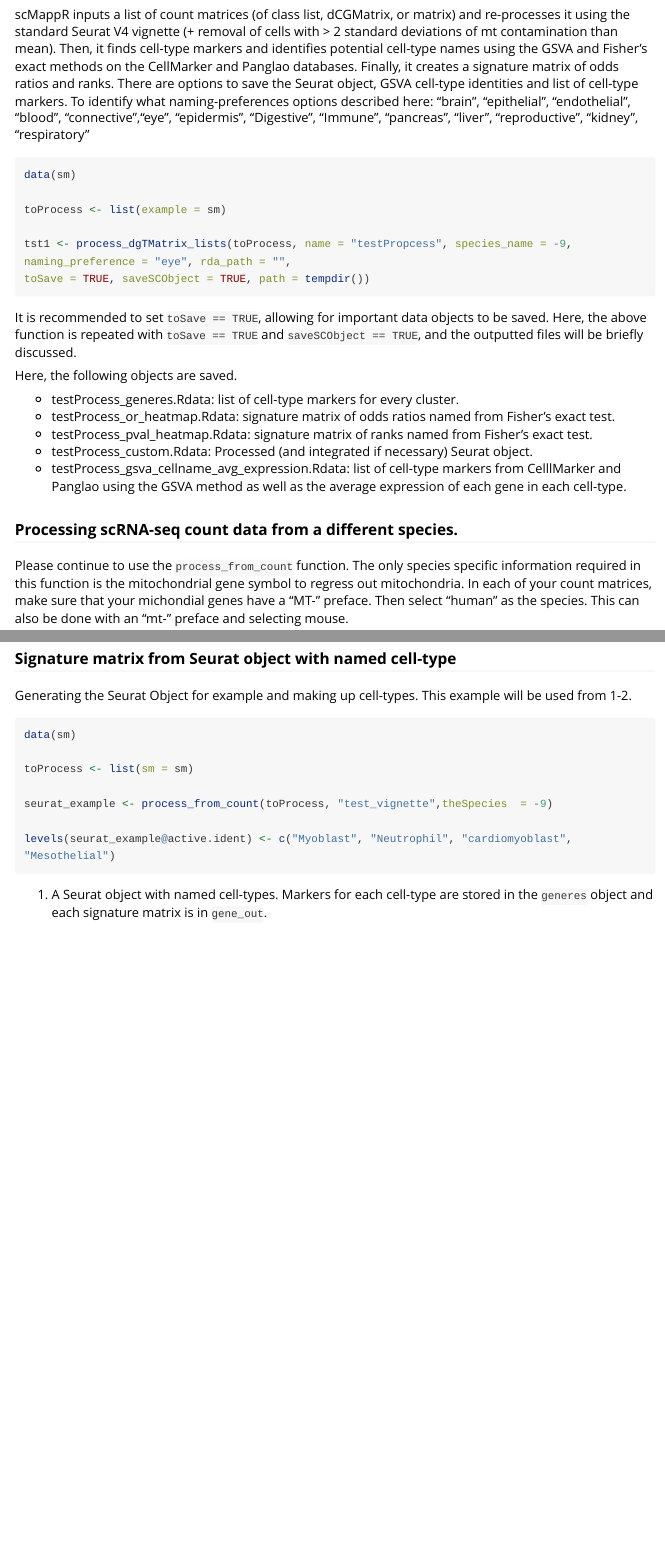
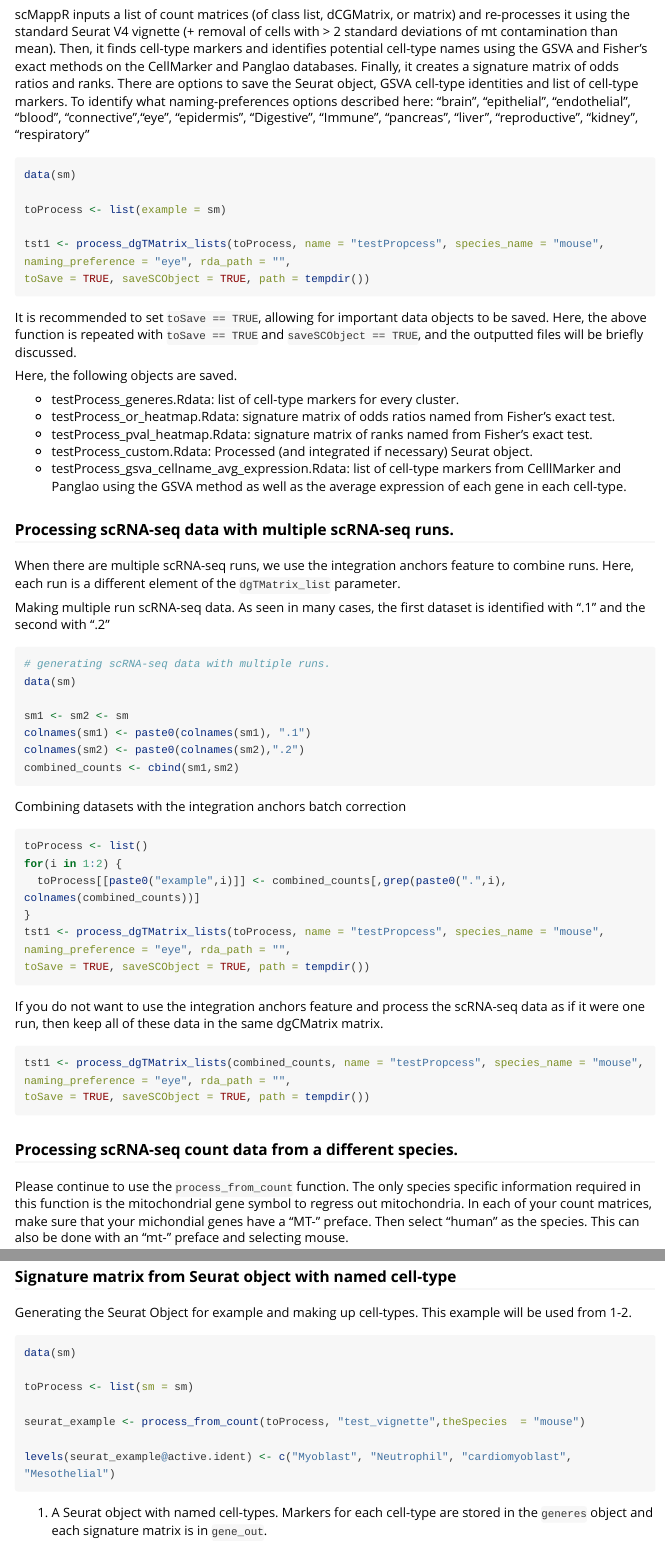
Before and after one commit to wilsonlabgroup/scMappR, an R Markdown document (vignettes/scMappR_Vignette.Rmd): the page in a window 1100 px wide, from 8930 px down, and a second part further down, joined at a grey line. Rendered offline with R 4.5, knitr and Pandoc, with nearby package versions; long lines of code are wrapped.

Commit message:
Improve applicability and interpretability of scRNA-seq processing based on user suggestions.

````diff
--- a/vignettes/scMappR_Vignette.Rmd
+++ b/vignettes/scMappR_Vignette.Rmd
@@ -392,7 +392,7 @@ data(sm)
 
 toProcess <- list(example = sm)
 
-tst1 <- process_dgTMatrix_lists(toProcess, name = "testPropcess", species_name = -9,
+tst1 <- process_dgTMatrix_lists(toProcess, name = "testPropcess", species_name = "mouse",
 naming_preference = "eye", rda_path = "",
 toSave = TRUE, saveSCObject = TRUE, path = tempdir())
 
@@ -409,6 +409,54 @@ Here, the following objects are saved.
   * testProcess_pval_heatmap.Rdata: signature matrix of ranks named from Fisher's exact test.
   * testProcess_custom.Rdata: Processed (and integrated if necessary) Seurat object.
   * testProcess_gsva_cellname_avg_expression.Rdata: list of cell-type markers from CelllMarker and Panglao using the GSVA method as well as the average expression of each gene in each cell-type.
+
+### Processing scRNA-seq data with multiple scRNA-seq runs.
+
+When there are multiple scRNA-seq runs, we use the integration anchors feature to combine runs. Here, each run is a different element of the `dgTMatrix_list` parameter.
+
+Making multiple run scRNA-seq data. As seen in many cases, the first dataset is identified with ".1" and the second with ".2"
+
+```{r make_multi_scRNAseq, eval = FALSE}
+
+# generating scRNA-seq data with multiple runs.
+data(sm)
+
+sm1 <- sm2 <- sm
+colnames(sm1) <- paste0(colnames(sm1), ".1")
+colnames(sm2) <- paste0(colnames(sm2),".2")
+combined_counts <- cbind(sm1,sm2)
+
+```
+
+Combining datasets with the integration anchors batch correction
+
+```{r combine_int_anchors, eval=FALSE}
+toProcess <- list()
+for(i in 1:2) {
+  toProcess[[paste0("example",i)]] <- combined_counts[,grep(paste0(".",i), colnames(combined_counts))]
+}
+tst1 <- process_dgTMatrix_lists(toProcess, name = "testPropcess", species_name = "mouse",
+naming_preference = "eye", rda_path = "",
+toSave = TRUE, saveSCObject = TRUE, path = tempdir())
+
+
+```
+
+If you do not want to use the integration anchors feature and process the scRNA-seq data as if it were one run, then keep all of these data in the same dgCMatrix matrix.
+
+
+```{r combine_nobatch, eval=FALSE}
+
+tst1 <- process_dgTMatrix_lists(combined_counts, name = "testPropcess", species_name = "mouse",
+naming_preference = "eye", rda_path = "",
+toSave = TRUE, saveSCObject = TRUE, path = tempdir())
+
+
+```
+
+
+
+
 
 ### Processing scRNA-seq count data from a different species.
 
@@ -437,7 +485,7 @@ data(sm)
 
 toProcess <- list(sm = sm)
 
-seurat_example <- process_from_count(toProcess, "test_vignette",theSpecies  = -9)
+seurat_example <- process_from_count(toProcess, "test_vignette",theSpecies  = "mouse")
 
 levels(seurat_example@active.ident) <- c("Myoblast", "Neutrophil", "cardiomyoblast", "Mesothelial")
 
````
Also changed, not shown: R/gsva_cellIdentify.R (+1 -1 lines), R/process_dgTMatrix_lists.R (+1 -1 lines), R/process_from_count.R (+1 -1 lines), R/seurat_to_generes.R (+1 -1 lines), README.md, 5 other files.
